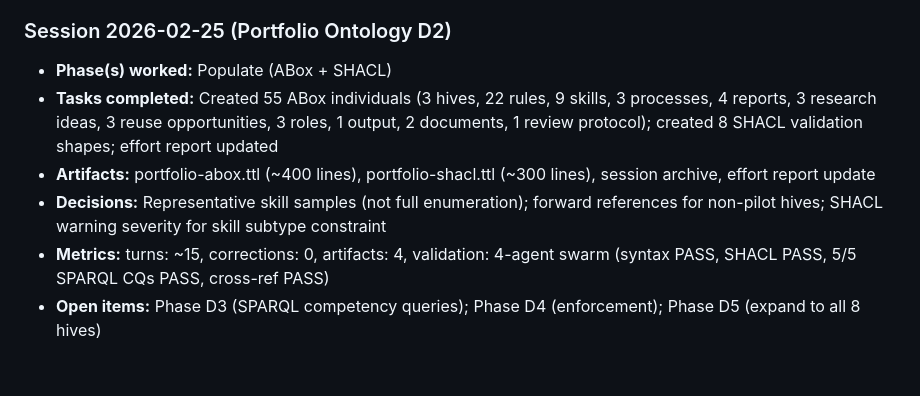
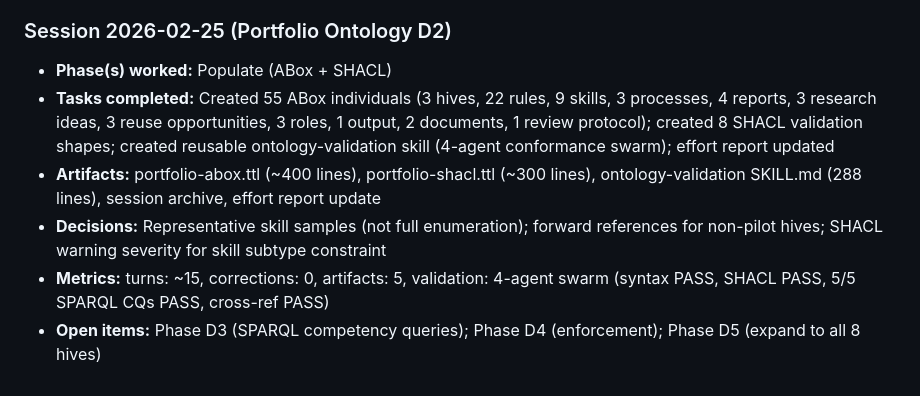
Before and after one commit to DocWach/PostWach, a Markdown page: Papers/SE_Math_Foundations/effort_report.md, the part around the change. Drawn GitHub-style.

Commit message:
Update effort report: ontology-validation skill added to D2 artifacts

```diff
--- a/Papers/SE_Math_Foundations/effort_report.md
+++ b/Papers/SE_Math_Foundations/effort_report.md
@@ -48,8 +48,8 @@
 
 ### Session 2026-02-25 (Portfolio Ontology D2)
 - **Phase(s) worked:** Populate (ABox + SHACL)
-- **Tasks completed:** Created 55 ABox individuals (3 hives, 22 rules, 9 skills, 3 processes, 4 reports, 3 research ideas, 3 reuse opportunities, 3 roles, 1 output, 2 documents, 1 review protocol); created 8 SHACL validation shapes; effort report updated
-- **Artifacts:** portfolio-abox.ttl (~400 lines), portfolio-shacl.ttl (~300 lines), session archive, effort report update
+- **Tasks completed:** Created 55 ABox individuals (3 hives, 22 rules, 9 skills, 3 processes, 4 reports, 3 research ideas, 3 reuse opportunities, 3 roles, 1 output, 2 documents, 1 review protocol); created 8 SHACL validation shapes; created reusable ontology-validation skill (4-agent conformance swarm); effort report updated
+- **Artifacts:** portfolio-abox.ttl (~400 lines), portfolio-shacl.ttl (~300 lines), ontology-validation SKILL.md (288 lines), session archive, effort report update
 - **Decisions:** Representative skill samples (not full enumeration); forward references for non-pilot hives; SHACL warning severity for skill subtype constraint
-- **Metrics:** turns: ~15, corrections: 0, artifacts: 4, validation: 4-agent swarm (syntax PASS, SHACL PASS, 5/5 SPARQL CQs PASS, cross-ref PASS)
+- **Metrics:** turns: ~15, corrections: 0, artifacts: 5, validation: 4-agent swarm (syntax PASS, SHACL PASS, 5/5 SPARQL CQs PASS, cross-ref PASS)
 - **Open items:** Phase D3 (SPARQL competency queries); Phase D4 (enforcement); Phase D5 (expand to all 8 hives)
```
